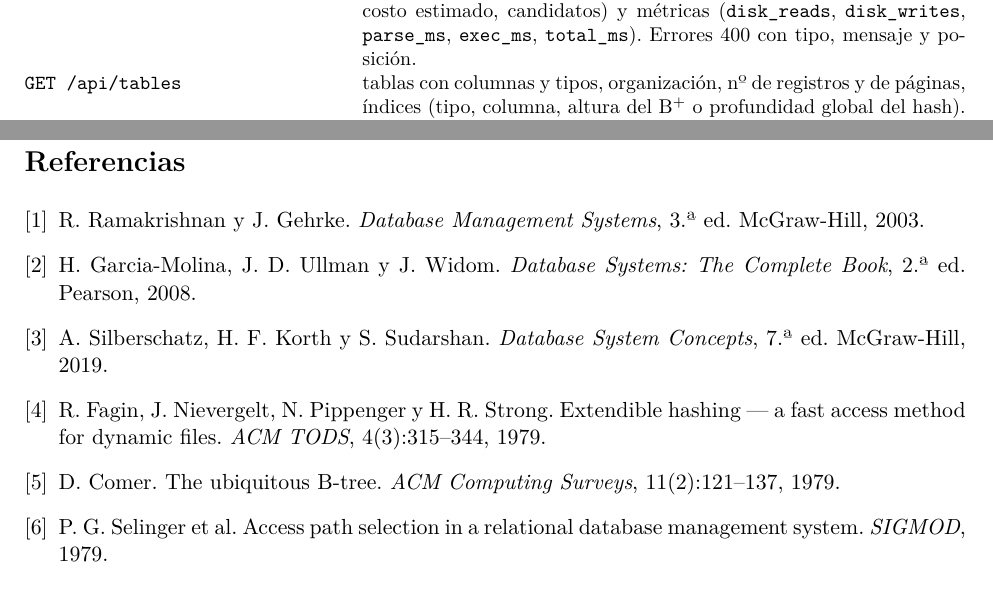
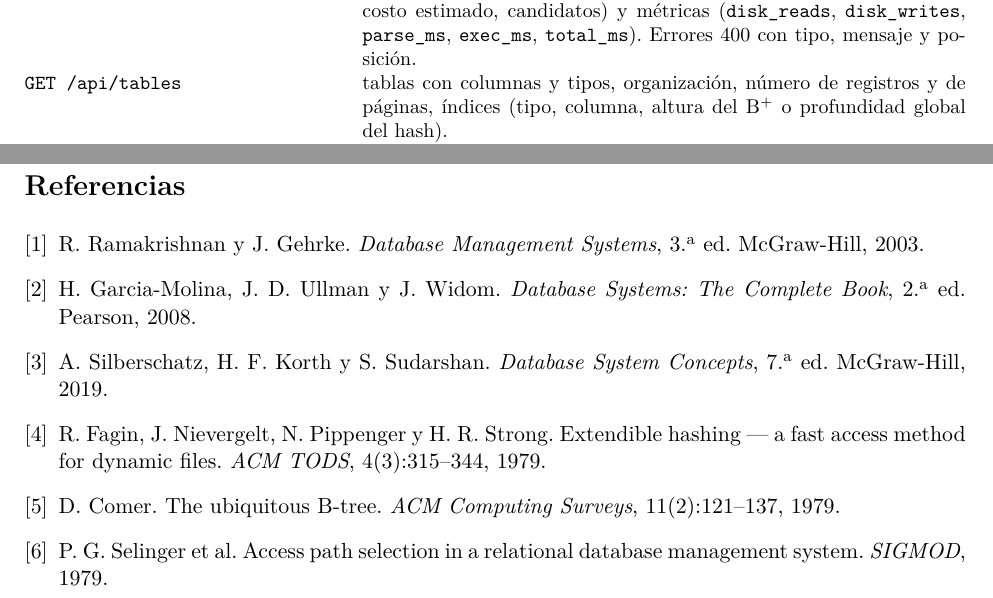
Before and after one commit to josueTori-UTEC/minidb-engine, a LaTeX paper (docs/informe/informe.tex): two parts of pages 9 and 19 of 19, joined at a grey line, cut so that both start at the same text. Compiled offline with pdfLaTeX.

Commit message:
docs(informe): caracteres portables para pdfLaTeX y XeLaTeX

```diff
--- a/docs/informe/informe.tex
+++ b/docs/informe/informe.tex
@@ -465,7 +465,7 @@ fila por el mismo camino que \code{INSERT} (solo lee archivos dentro de \code{MI
 Endpoint & Respuesta \\
 \midrule
 \code{POST /api/query} & \code{\{sql, page, page\_size, planner\}} $\to$ columnas, filas de la página pedida, total, mensaje, plan (tipo, estructura, índice, predicado, filtro, costo estimado, candidatos) y métricas (\code{disk\_reads}, \code{disk\_writes}, \code{parse\_ms}, \code{exec\_ms}, \code{total\_ms}). Errores 400 con tipo, mensaje y posición. \\
-\code{GET /api/tables} & tablas con columnas y tipos, organización, nº de registros y de páginas, índices (tipo, columna, altura del B$^+$ o profundidad global del hash). \\
+\code{GET /api/tables} & tablas con columnas y tipos, organización, número de registros y de páginas, índices (tipo, columna, altura del B$^+$ o profundidad global del hash). \\
 \code{POST /api/tables/reorganize} & reorganiza una tabla SEQUENTIAL y devuelve páginas antes/después e I/O. \\
 \code{GET /api/tables/\{t\}/pages/\{id\}} & header decodificado, contenido de la página y hexdump (inspector del video). \\
 \bottomrule
@@ -582,9 +582,9 @@ transacciones con WAL y, para el Entregable~2, los módulos espacial (R-Tree), t
 vectorial (IVF/HNSW).
 
 \begin{thebibliography}{9}
-\bibitem{ramakrishnan} R. Ramakrishnan y J. Gehrke. \emph{Database Management Systems}, 3.ª ed. McGraw-Hill, 2003.
-\bibitem{garcia} H. Garcia-Molina, J. D. Ullman y J. Widom. \emph{Database Systems: The Complete Book}, 2.ª ed. Pearson, 2008.
-\bibitem{silberschatz} A. Silberschatz, H. F. Korth y S. Sudarshan. \emph{Database System Concepts}, 7.ª ed. McGraw-Hill, 2019.
+\bibitem{ramakrishnan} R. Ramakrishnan y J. Gehrke. \emph{Database Management Systems}, 3.\textsuperscript{a} ed. McGraw-Hill, 2003.
+\bibitem{garcia} H. Garcia-Molina, J. D. Ullman y J. Widom. \emph{Database Systems: The Complete Book}, 2.\textsuperscript{a} ed. Pearson, 2008.
+\bibitem{silberschatz} A. Silberschatz, H. F. Korth y S. Sudarshan. \emph{Database System Concepts}, 7.\textsuperscript{a} ed. McGraw-Hill, 2019.
 \bibitem{fagin} R. Fagin, J. Nievergelt, N. Pippenger y H. R. Strong. Extendible hashing --- a fast access method for dynamic files. \emph{ACM TODS}, 4(3):315--344, 1979.
 \bibitem{comer} D. Comer. The ubiquitous B-tree. \emph{ACM Computing Surveys}, 11(2):121--137, 1979.
 \bibitem{selinger} P. G. Selinger et al. Access path selection in a relational database management system. \emph{SIGMOD}, 1979.
```
Also changed, not shown: docs/informe/informe.tex (6 more changed lines).
